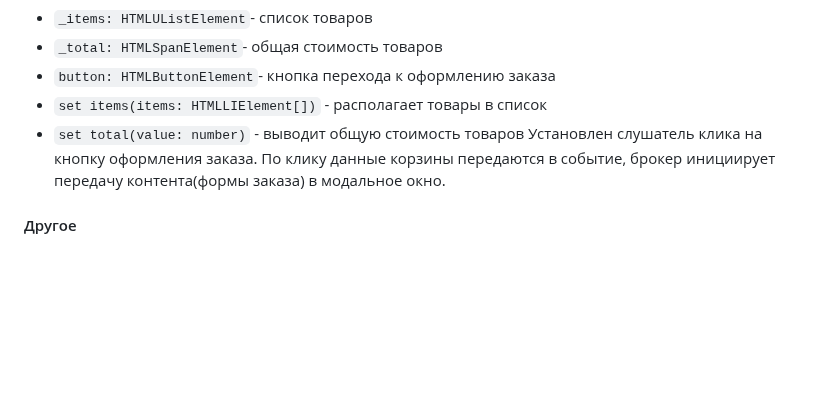
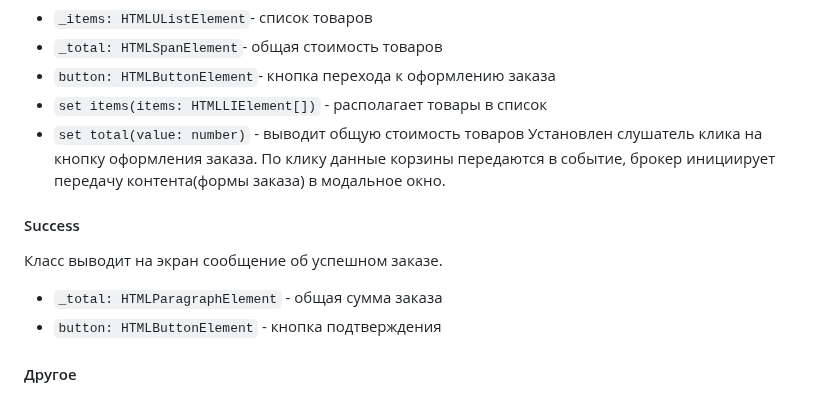
Before and after one commit to leadenrain/web-larek-frontend, a Markdown page: README.md, the part around the change. GitHub-like rendering; blank space fills up the shorter version.

```diff
--- a/README.md
+++ b/README.md
@@ -259,6 +259,11 @@ yarn build
 - `set total(value: number)` - выводит общую стоимость товаров
 Установлен слушатель клика на кнопку оформления заказа. По клику данные корзины передаются в событие, брокер инициирует передачу контента(формы заказа) в модальное окно.
 
+#### Success
+Класс выводит на экран сообщение об успешном заказе.
+- `_total: HTMLParagraphElement` - общая сумма заказа
+- `button: HTMLButtonElement` - кнопка подтверждения
+
 #### Другое
 - `CatalogView` отвечает за вывод каталога товаров на страницу. Для установки товаров есть сеттер: `set catalog(products: HTMLElement[])` .
 - `BasketIconView` - изображение корзины в шапке страницы. Показывает счетчик товаров с помощью сеттера: `set counter(value: number)`.
```
